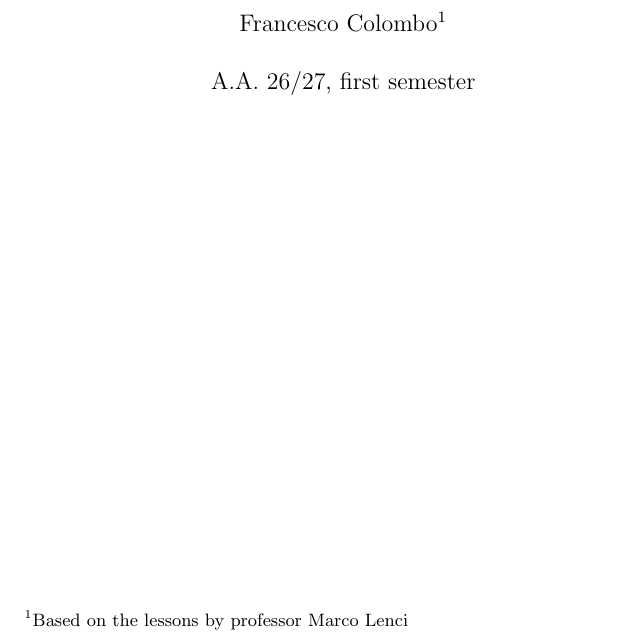
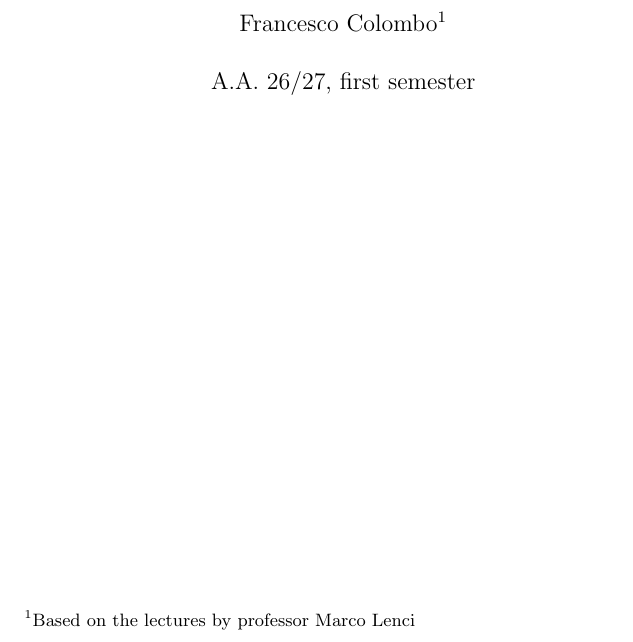
Before and after one commit to xover92/dynamical-systems-and-ergodic-theory, a LaTeX thesis (main.tex): part of page 1 of 30, cut so that both start at the same text. The pictures show the PDF file main.pdf that the author committed with the source.

Commit message:
Minor correction in the front page

```diff
--- a/main.tex
+++ b/main.tex
@@ -17,7 +17,7 @@
 \pgfplotsset{compat=1.18}
 
 \title{Dynamical systems and ergodic theory}
-\author{Francesco Colombo\footnote{Based on the lessons by professor Marco Lenci}}
+\author{Francesco Colombo\footnote{Based on the lectures by professor Marco Lenci}}
 \date{A.A. 26/27, first semester}
 
 % Custom style for theorems (italic body)
```
Also changed, not shown: main.pdf.
